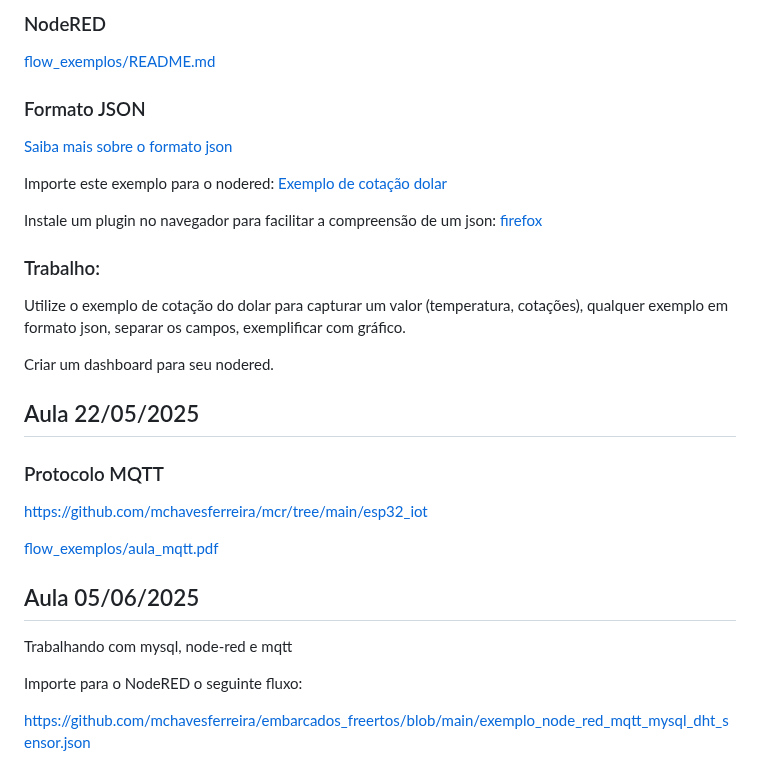
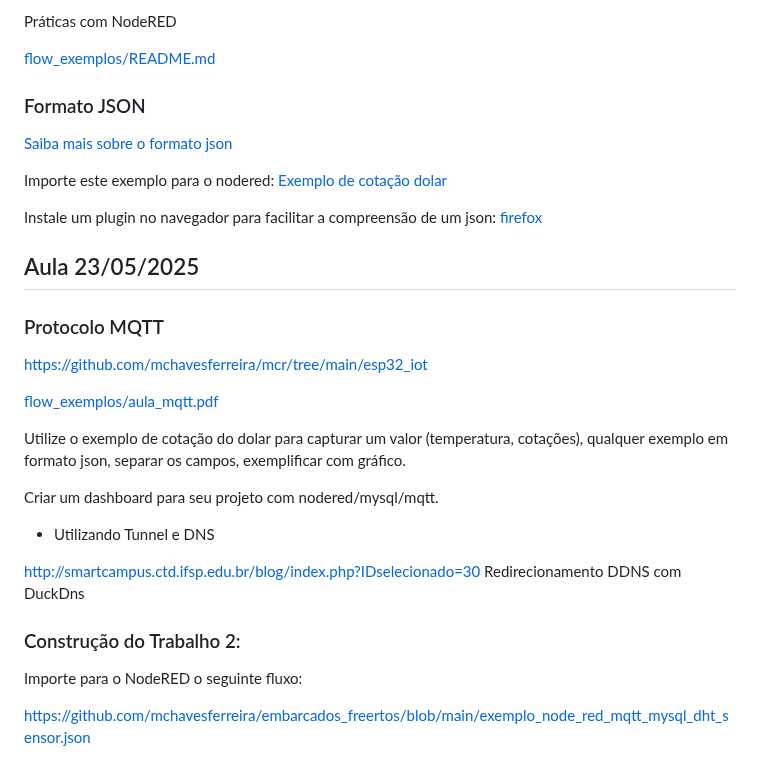
Before and after one commit to mchavesferreira/sebe, a Markdown page: README.md, the part around one of its changes. Drawn GitHub-style.

```diff
--- a/README.md
+++ b/README.md
@@ -135,5 +150,6 @@ http://avrchaves.duckdns.org:1880/ui
 
-### NodeRED
+Práticas com  NodeRED
+
 [flow_exemplos/README.md](https://github.com/mchavesferreira/sebe/tree/main/flow_exemplos)
 
 ### Formato JSON
@@ -145,23 +161,28 @@ Importe este exemplo para o nodered: <a href=https://github.com/mchavesferreira/
 Instale um plugin no navegador para facilitar a compreensão de um json: <a href=https://addons.mozilla.org/en-US/firefox/addon/json_formatter/>firefox</a>
 
 
-### Trabalho:
-Utilize o exemplo de cotação do dolar para capturar um valor (temperatura, cotações), qualquer exemplo em formato json, separar os campos, exemplificar com gráfico.
+## Aula 23/05/2025
 
-Criar um dashboard para seu nodered.
-
-## Aula 22/05/2025
 
 ### Protocolo MQTT
+
 
 https://github.com/mchavesferreira/mcr/tree/main/esp32_iot
 
 [flow_exemplos/aula_mqtt.pdf](https://github.com/mchavesferreira/sebe/blob/main/flow_exemplos/aula_mqtt.pdf)
 
 
-## Aula 05/06/2025
 
-Trabalhando com mysql, node-red e mqtt
+Utilize o exemplo de cotação do dolar para capturar um valor (temperatura, cotações), qualquer exemplo em formato json, separar os campos, exemplificar com gráfico.
+
+Criar um dashboard para seu projeto com nodered/mysql/mqtt.
+
+- Utilizando Tunnel e DNS
+
+ http://smartcampus.ctd.ifsp.edu.br/blog/index.php?IDselecionado=30 Redirecionamento DDNS com DuckDns
+
+
+### Construção do Trabalho 2:
 
 Importe para o NodeRED o seguinte fluxo:
 
```
Also changed, not shown: other parts of README.md (+69 -52 lines).
